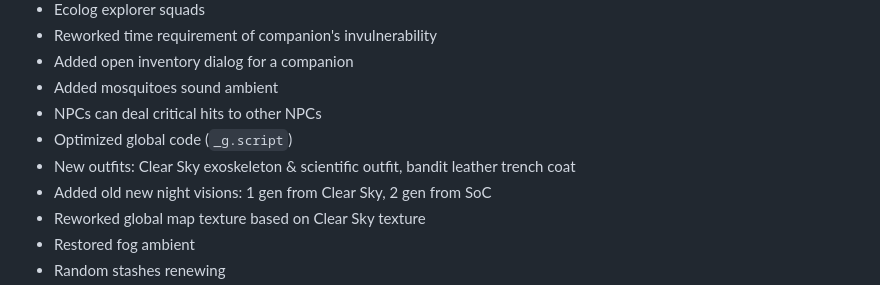
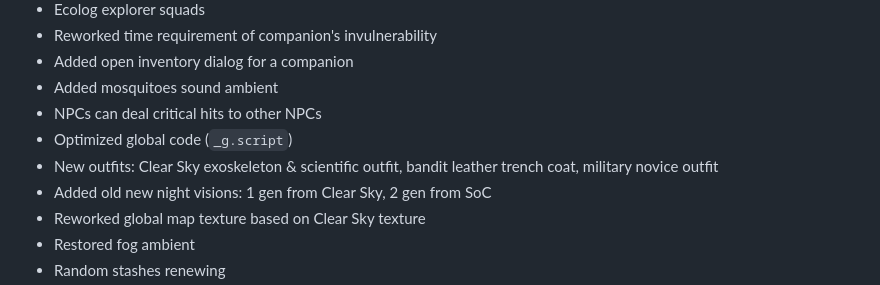
Before and after one commit to dancher743/stalker-coc-mods-compilation, a Markdown page: CHANGELOG.md, the part around the change. GitHub-like rendering.

Commit message:
Updated `CHANGELOG.md` and `README.md` due to adding military novice outfit

```diff
--- a/CHANGELOG.md
+++ b/CHANGELOG.md
@@ -15,7 +15,7 @@ All notable changes to this project will be documented in this file.
 * Added mosquitoes sound ambient
 * NPCs can deal critical hits to other NPCs
 * Optimized global code (`_g.script`)
-* New outfits: Clear Sky exoskeleton & scientific outfit, bandit leather trench coat
+* New outfits: Clear Sky exoskeleton & scientific outfit, bandit leather trench coat, military novice outfit
 * Added old new night visions: 1 gen from Clear Sky, 2 gen from SoC
 * Reworked global map texture based on Clear Sky texture
 * Restored fog ambient
```
Also changed, not shown: 1 other file.
